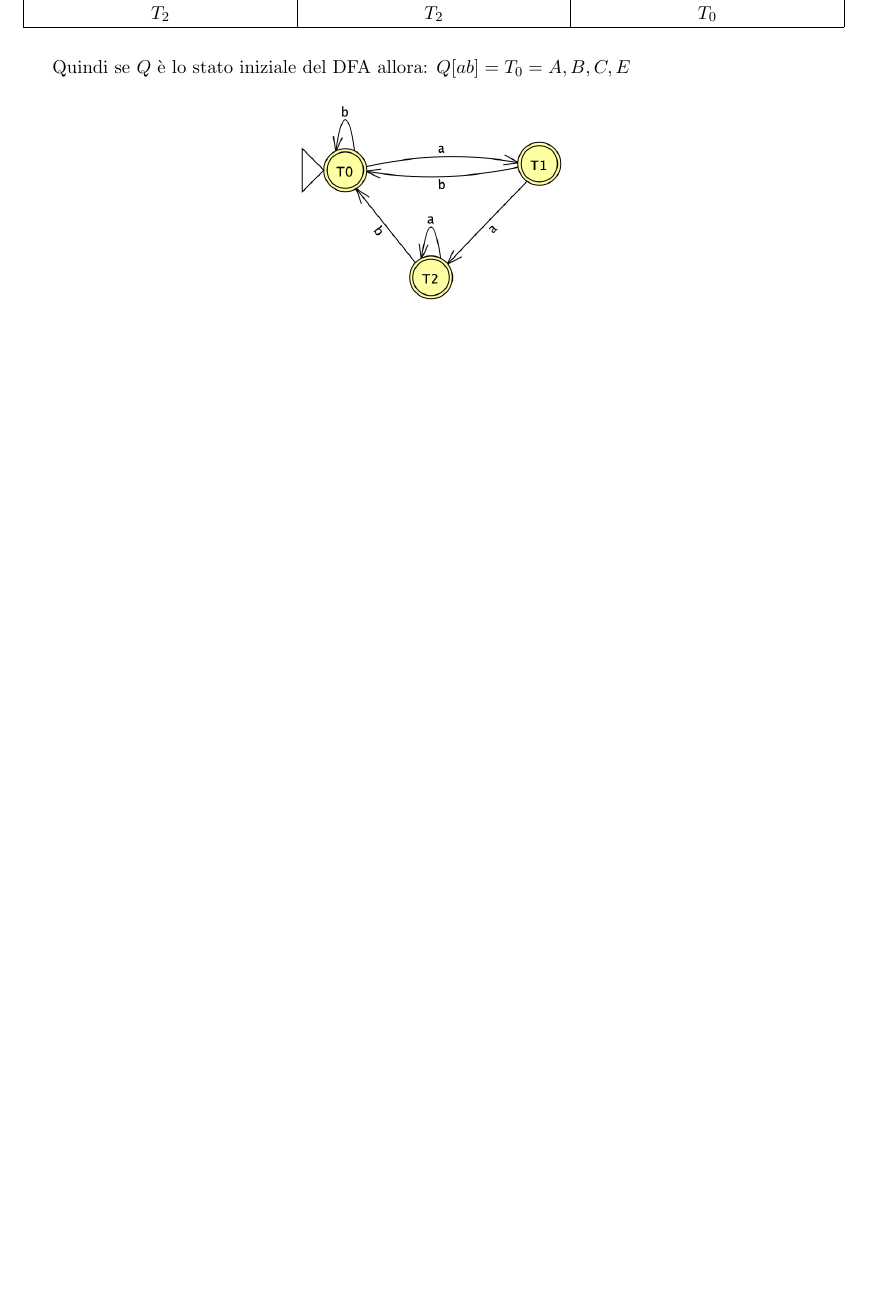
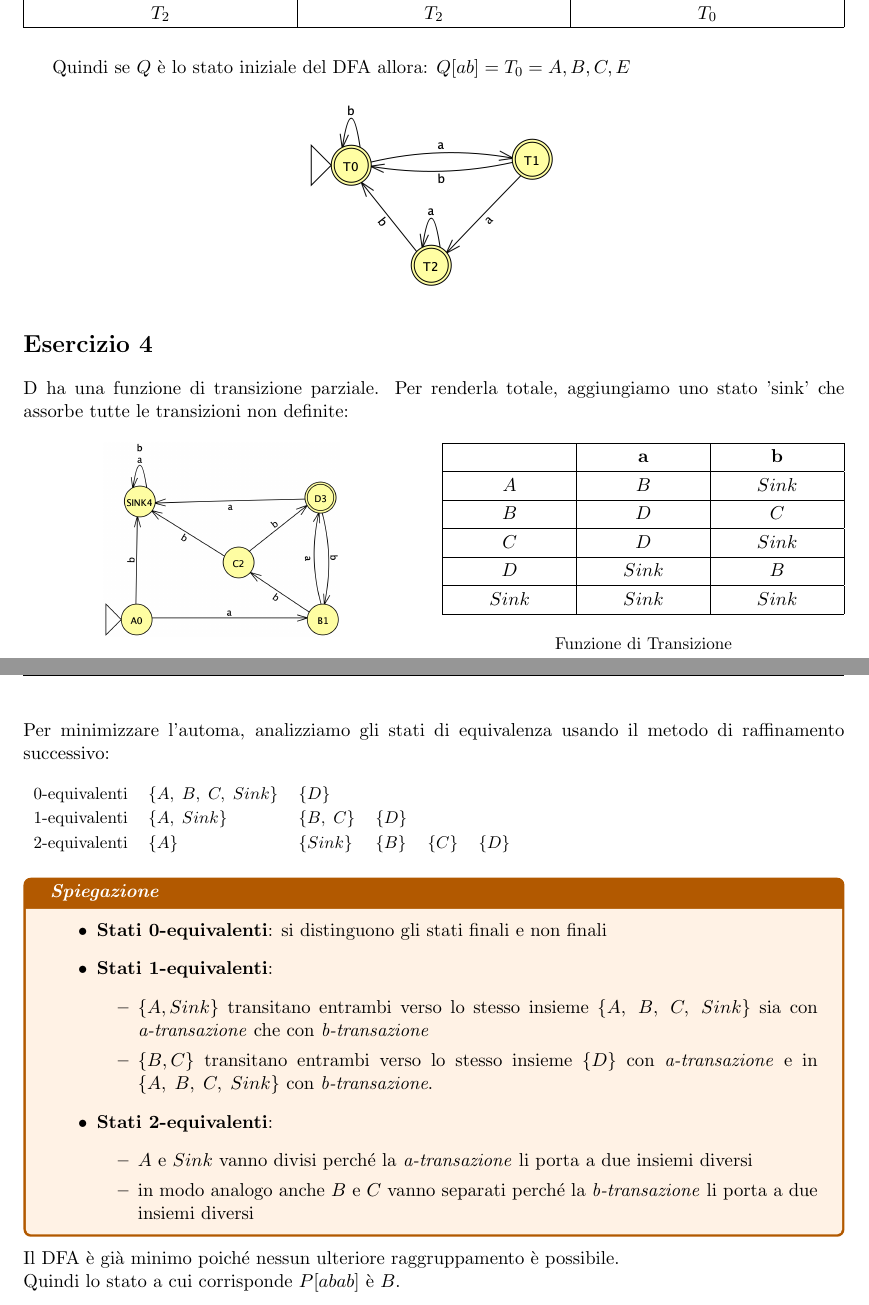
Before and after one commit to FedericoMenegoz/UNITN-linguaggi-formali-e-compilatori, a LaTeX document (1/Esercizio-tipo-1-soluzione.tex): part of page 2 of 2 before the commit and two parts of pages 2 and 3 of 3 after it, the two joined at a grey line, cut so that both start at the same text, the shorter picture padded with empty space. Compiled offline with pdfLaTeX.

Commit message:
Added es 4 to tipo 1

```diff
--- a/1/Esercizio-tipo-1-soluzione.tex
+++ b/1/Esercizio-tipo-1-soluzione.tex
@@ -2,6 +2,7 @@
 
 \usepackage[italian]{babel}
 \usepackage[utf8]{inputenc}
+\usepackage[normalem]{ulem}
 \usepackage{amsmath}
 \usepackage{amssymb}
 \usepackage{graphicx}
@@ -123,7 +123,72 @@ La funzione di transazione del DFA sarà:
 Quindi se $Q$ è lo stato iniziale del DFA allora: $Q[ab] = T_0 = {A, B, C, E}$
 \begin{figure}[H]
   \centering
-  \includegraphics[height=4.3cm]{img/03DFA.png}
+  \includegraphics[height=4cm]{img/03DFA.png}
   \label{fig:03-DFA}
 \end{figure}
+%%%%%%%%%%%%%%%%%%%%%%% ESERCIZIO 4 %%%%%%%%%%%%%%%%%%%%%%%
+\section*{Esercizio 4}
+\cal D ha una funzione di transizione parziale. Per renderla totale, aggiungiamo uno stato 'sink' che assorbe tutte le transizioni non definite:
+
+\begin{multicols}{2}
+  \begin{figure}[H]
+    \centering
+    \includegraphics[height=4cm]{img/04DFAsink.png}
+    \label{fig:04-DFA-sink}
+  \end{figure}
+
+  \begin{table}[H]
+    \centering
+    \begin{tabularx}{\linewidth}{|>{\centering\arraybackslash}X|>{\centering\arraybackslash}X|>{\centering\arraybackslash}X|}
+    \hline
+    & \textbf{a} & \textbf{b}  \\
+    \hline
+    $A$ & $B$ & $Sink$ \\
+    \hline
+    $B$ & $D$ & $C$ \\
+    \hline
+    $C$ & $D$ & $Sink$ \\
+    \hline
+    $D$ & $Sink$ & $B$ \\
+    \hline
+    $Sink$ & $Sink$ & $Sink$ \\
+    \hline
+    \end{tabularx}
+    \label{tab:04-funzione-transazione}
+    \caption*{\small Funzione di Transizione}
+  \end{table}
+\end{multicols}
+
+\noindent Per minimizzare l'automa, analizziamo gli stati di equivalenza usando il metodo di raffinamento successivo:
+
+\begin{table}[H]
+  \small
+  \centering
+  \begin{tabularx}{\linewidth}{l l l l l l}
+  0-equivalenti & $\{A,\;B,\;C,\;Sink\}$ & $\{D\}$ & & & \\
+  1-equivalenti & $\{A,\;Sink\}$ & $\{B,\;C\}$ & $\{D\}$ & & \\
+  2-equivalenti & $\{A\}$ & $\{Sink\}$ & $\{B\}$ & $\{C\}$ & $\{D\}$ \\
+  \end{tabularx}
+  \label{tab:04-partition-refinment}
+\end{table}
+
+\begin{tcolorbox}[colframe=orange!70!black, colback=orange!10!white, title=\textbf{\textit{Spiegazione}}]
+\begin{itemize}
+    \item \textbf{Stati 0-equivalenti}: si distinguono gli stati finali e non finali
+    \item \textbf{Stati 1-equivalenti}:
+    \begin{itemize}
+      \item $\{A, Sink\}$ transitano entrambi verso lo stesso insieme $\{A,\;B,\;C,\;Sink\}$ sia con \textit{a-transazione} che con \textit{b-transazione}
+      \item $\{B, C\}$ transitano entrambi verso lo stesso insieme $\{D\}$ con \textit{a-transazione} e in $\{A,\;B,\;C,\;Sink\}$ con \textit{b-transazione}.
+    \end{itemize}
+    \item \textbf{Stati 2-equivalenti}:
+    \begin{itemize}
+      \item $A$ e $Sink$ vanno divisi perché la \textit{a-transazione} li porta a due insiemi diversi
+      \item in modo analogo anche $B$ e $C$ vanno separati perché la \textit{b-transazione} li porta a due insiemi diversi
+    \end{itemize}
+\end{itemize}
+\end{tcolorbox}
+\noindent
+Il DFA è già minimo poiché nessun ulteriore raggruppamento è possibile. \\
+Quindi lo stato a cui corrisponde $P[abab]$ è $B$.
+
 \end{document}
```
Also changed, not shown: 1/Esercizio-tipo-1-soluzione.pdf, 1/img/04DFAsink.png (added), 1/Esercizio-tipo-1-soluzione.tex (5 more changed lines).
